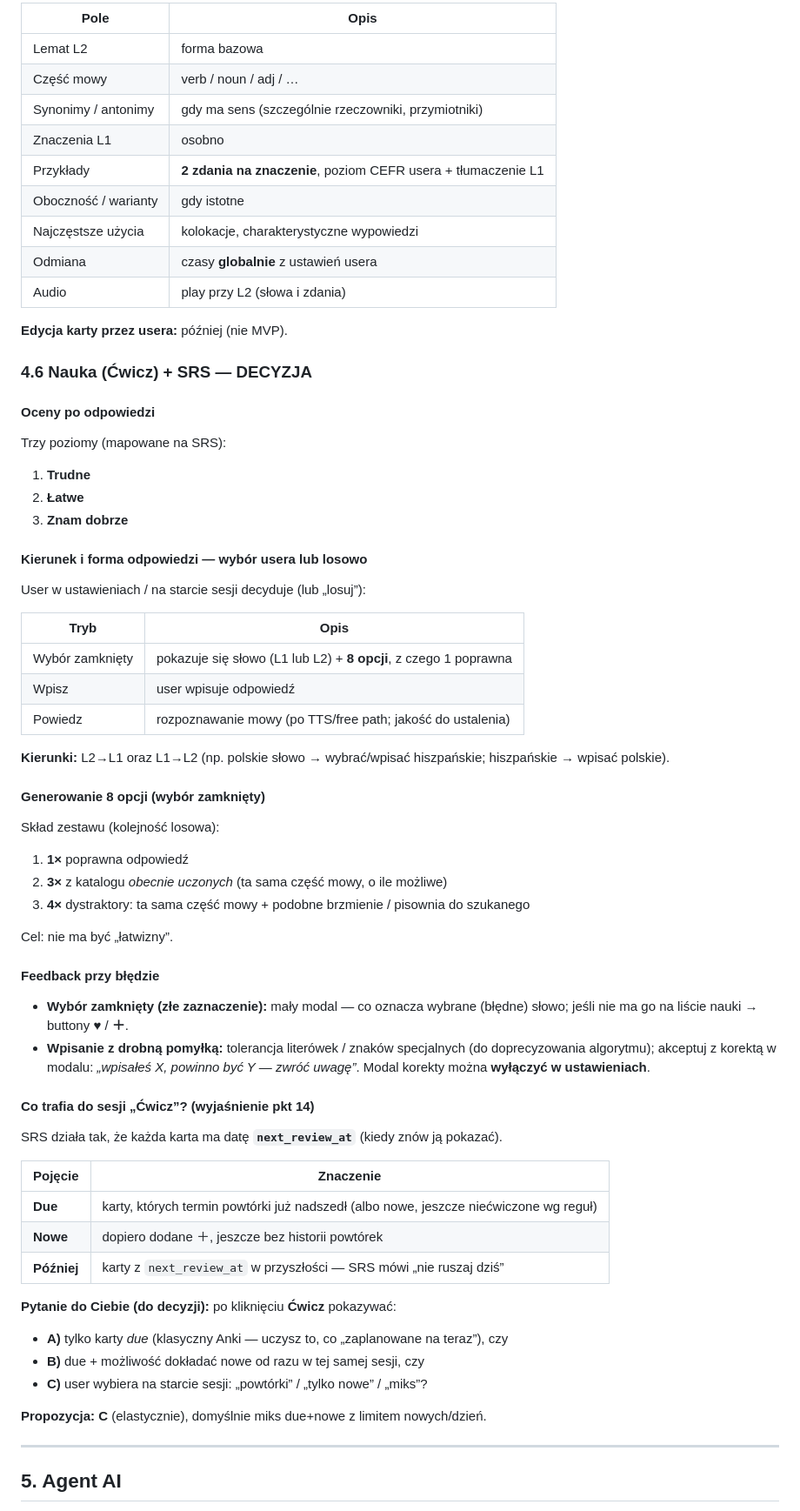
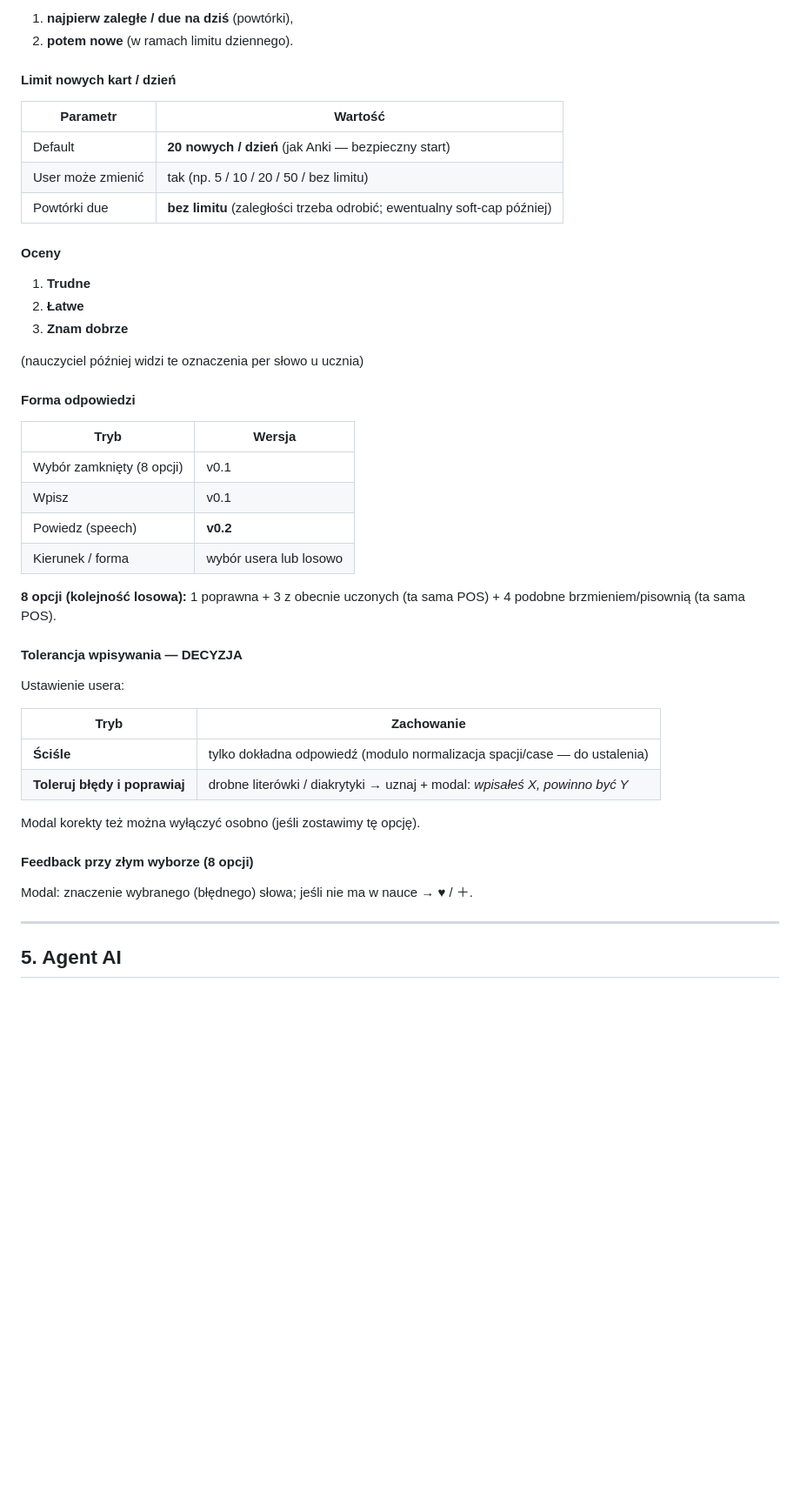
Before and after one commit to stepienov/vocabulario, a Markdown page: doc/PLAN_APLIKACJI.md, the part around one of its changes. Shown at 87% size. GitHub-like rendering; blank space fills up the shorter version.

```diff
--- a/doc/PLAN_APLIKACJI.md
+++ b/doc/PLAN_APLIKACJI.md
@@ -90,72 +79,48 @@ Dyskretnie: ulubione, obecnie uczone, ustawienia, profil, przełącznik aktywnej
 
-| Pole | Opis |
-|------|------|
-| Lemat L2 | forma bazowa |
-| Część mowy | verb / noun / adj / … |
-| Synonimy / antonimy | gdy ma sens (szczególnie rzeczowniki, przymiotniki) |
-| Znaczenia L1 | osobno |
-| Przykłady | **2 zdania na znaczenie**, poziom CEFR usera + tłumaczenie L1 |
-| Oboczność / warianty | gdy istotne |
-| Najczęstsze użycia | kolokacje, charakterystyczne wypowiedzi |
-| Odmiana | czasy **globalnie** z ustawień usera |
-| Audio | play przy L2 (słowa i zdania) |
+1. **najpierw zaległe / due na dziś** (powtórki),
+2. **potem nowe** (w ramach limitu dziennego).
 
-**Edycja karty przez usera:** później (nie MVP).
+#### Limit nowych kart / dzień
 
-### 4.6 Nauka (Ćwicz) + SRS — DECYZJA
+| Parametr | Wartość |
+|----------|---------|
+| Default | **20 nowych / dzień** (jak Anki — bezpieczny start) |
+| User może zmienić | tak (np. 5 / 10 / 20 / 50 / bez limitu) |
+| Powtórki due | **bez limitu** (zaległości trzeba odrobić; ewentualny soft-cap później) |
 
-#### Oceny po odpowiedzi
-
-Trzy poziomy (mapowane na SRS):
+#### Oceny
 
 1. **Trudne**
 2. **Łatwe**
 3. **Znam dobrze**
 
-#### Kierunek i forma odpowiedzi — wybór usera lub losowo
+(nauczyciel później widzi te oznaczenia per słowo u ucznia)
 
-User w ustawieniach / na starcie sesji decyduje (lub „losuj”):
+#### Forma odpowiedzi
 
-| Tryb | Opis |
-|------|------|
-| Wybór zamknięty | pokazuje się słowo (L1 lub L2) + **8 opcji**, z czego 1 poprawna |
-| Wpisz | user wpisuje odpowiedź |
-| Powiedz | rozpoznawanie mowy (po TTS/free path; jakość do ustalenia) |
+| Tryb | Wersja |
+|------|--------|
+| Wybór zamknięty (8 opcji) | v0.1 |
+| Wpisz | v0.1 |
+| Powiedz (speech) | **v0.2** |
+| Kierunek / forma | wybór usera lub losowo |
 
-**Kierunki:** L2→L1 oraz L1→L2 (np. polskie słowo → wybrać/wpisać hiszpańskie; hiszpańskie → wpisać polskie).
+**8 opcji (kolejność losowa):** 1 poprawna + 3 z obecnie uczonych (ta sama POS) + 4 podobne brzmieniem/pisownią (ta sama POS).
 
-#### Generowanie 8 opcji (wybór zamknięty)
+#### Tolerancja wpisywania — DECYZJA
 
-Skład zestawu (kolejność losowa):
+Ustawienie usera:
 
-1. **1×** poprawna odpowiedź
-2. **3×** z katalogu *obecnie uczonych* (ta sama część mowy, o ile możliwe)
-3. **4×** dystraktory: ta sama część mowy + podobne brzmienie / pisownia do szukanego
+| Tryb | Zachowanie |
+|------|------------|
+| **Ściśle** | tylko dokładna odpowiedź (modulo normalizacja spacji/case — do ustalenia) |
+| **Toleruj błędy i poprawiaj** | drobne literówki / diakrytyki → uznaj + modal: *wpisałeś X, powinno być Y* |
 
-Cel: nie ma być „łatwizny”.
+Modal korekty też można wyłączyć osobno (jeśli zostawimy tę opcję).
 
-#### Feedback przy błędzie
+#### Feedback przy złym wyborze (8 opcji)
 
-- **Wybór zamknięty (złe zaznaczenie):** mały modal — co oznacza wybrane (błędne) słowo; jeśli nie ma go na liście nauki → buttony **♥** / **＋**.
-- **Wpisanie z drobną pomyłką:** tolerancja literówek / znaków specjalnych (do doprecyzowania algorytmu); akceptuj z korektą w modalu: *„wpisałeś X, powinno być Y — zwróć uwagę”*. Modal korekty można **wyłączyć w ustawieniach**.
-
-#### Co trafia do sesji „Ćwicz”? (wyjaśnienie pkt 14)
-
-SRS działa tak, że każda karta ma datę **`next_review_at`** (kiedy znów ją pokazać).
-
-| Pojęcie | Znaczenie |
-|---------|-----------|
-| **Due** | karty, których termin powtórki już nadszedł (albo nowe, jeszcze niećwiczone wg reguł) |
-| **Nowe** | dopiero dodane ＋, jeszcze bez historii powtórek |
-| **Później** | karty z `next_review_at` w przyszłości — SRS mówi „nie ruszaj dziś” |
-
-**Pytanie do Ciebie (do decyzji):** po kliknięciu **Ćwicz** pokazywać:
-
-- **A)** tylko karty *due* (klasyczny Anki — uczysz to, co „zaplanowane na teraz”), czy
-- **B)** due + możliwość dokładać nowe od razu w tej samej sesji, czy
-- **C)** user wybiera na starcie sesji: „powtórki” / „tylko nowe” / „miks”?
-
-**Propozycja:** **C** (elastycznie), domyślnie miks due+nowe z limitem nowych/dzień.
+Modal: znaczenie wybranego (błędnego) słowa; jeśli nie ma w nauce → ♥ / ＋.
 
 ---
 
```
Also changed, not shown: other parts of doc/PLAN_APLIKACJI.md (+174 -214 lines).
